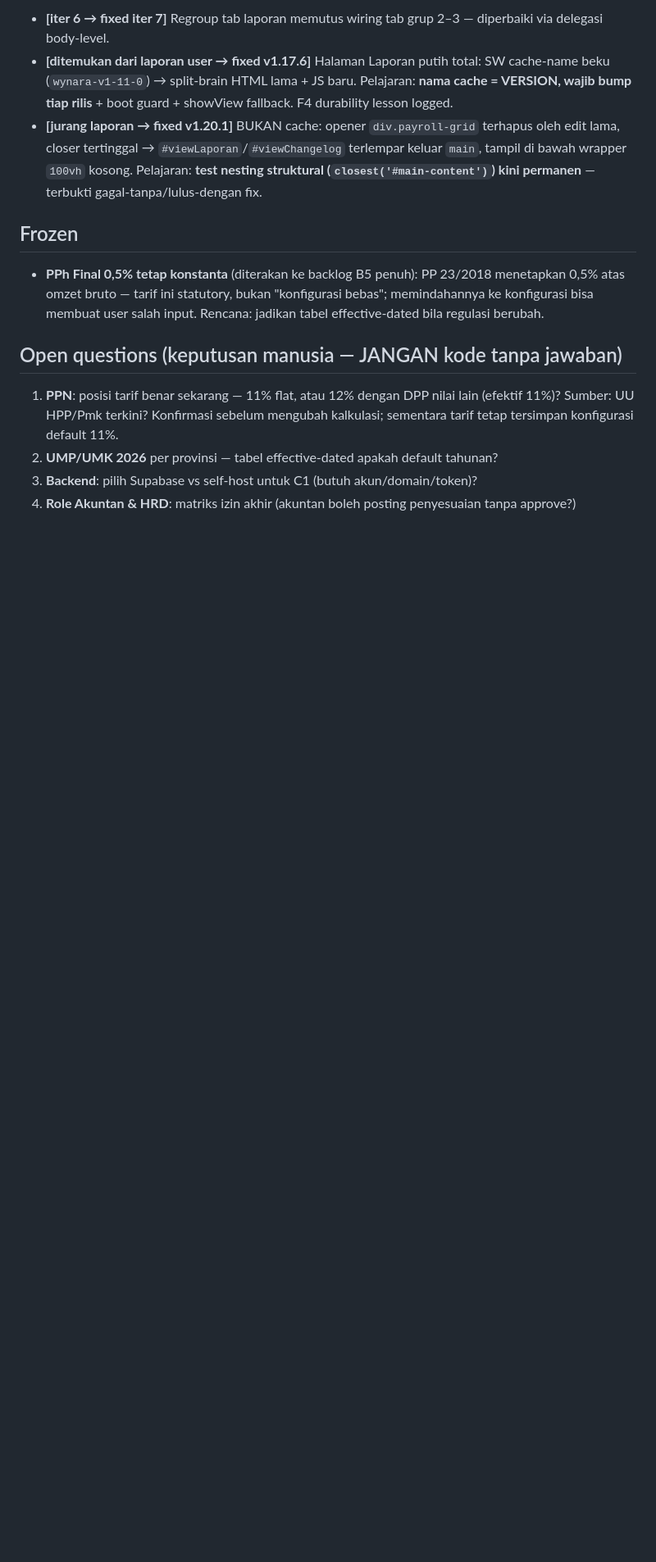
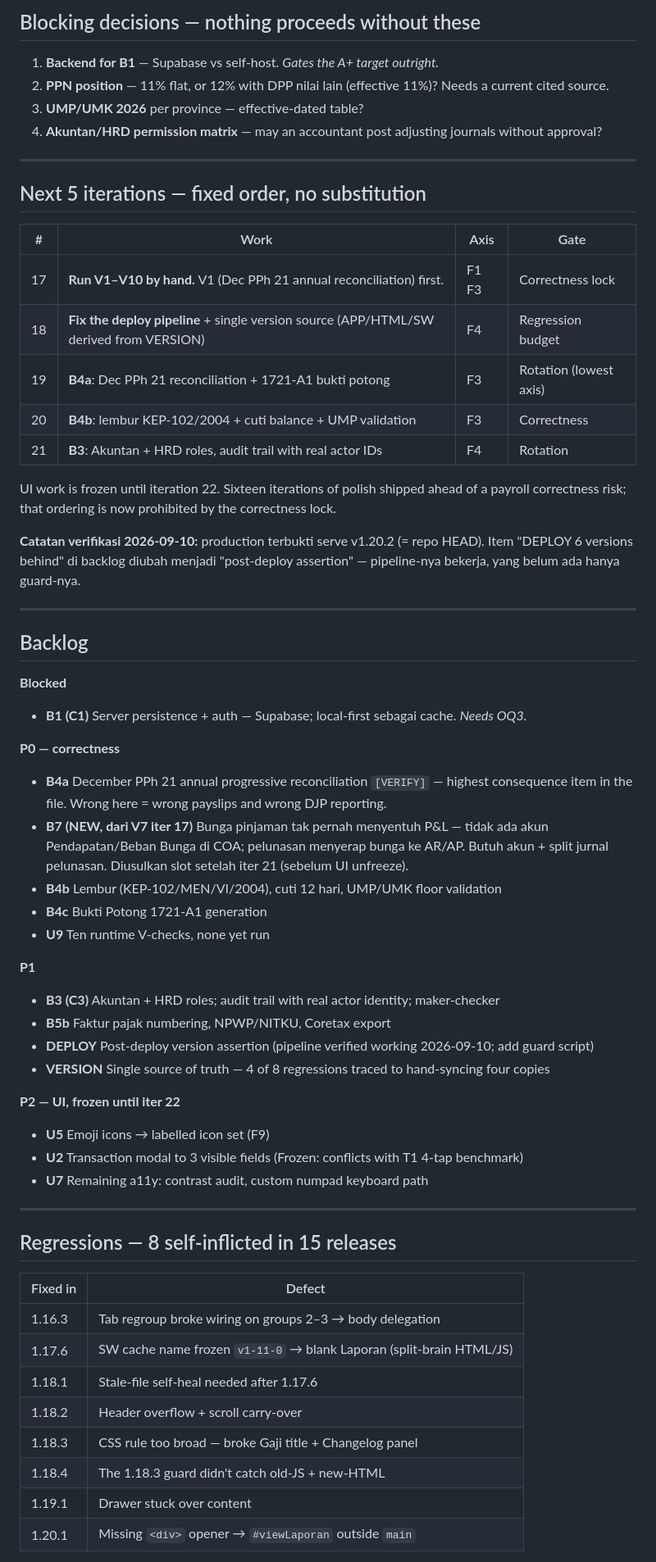
Before and after one commit to CASANMGT/SysAcc, a Markdown page: AUDIT_STATE.md, the part around one of its changes. Shown at 82% size. Drawn GitHub-style; blank space fills up the shorter version.

```diff
--- a/AUDIT_STATE.md
+++ b/AUDIT_STATE.md
@@ -57,15 +45,64 @@ Metode: statis + code review; angka `[VERIFY]` butuh uji runtime oleh manusia.
 
-- **[iter 6 → fixed iter 7]** Regroup tab laporan memutus wiring tab grup 2–3 — diperbaiki via delegasi body-level.
-- **[ditemukan dari laporan user → fixed v1.17.6]** Halaman Laporan putih total: SW cache-name beku (`wynara-v1-11-0`) → split-brain HTML lama + JS baru. Pelajaran: **nama cache = VERSION, wajib bump tiap rilis** + boot guard + showView fallback. F4 durability lesson logged.
-- **[jurang laporan → fixed v1.20.1]** BUKAN cache: opener `div.payroll-grid` terhapus oleh edit lama, closer tertinggal → `#viewLaporan`/`#viewChangelog` terlempar keluar `main`, tampil di bawah wrapper `100vh` kosong. Pelajaran: **test nesting struktural (`closest('#main-content')`) kini permanen** — terbukti gagal-tanpa/lulus-dengan fix.
+## Blocking decisions — nothing proceeds without these
 
-## Frozen
+1. **Backend for B1** — Supabase vs self-host. *Gates the A+ target outright.*
+2. **PPN position** — 11% flat, or 12% with DPP nilai lain (effective 11%)? Needs a current cited source.
+3. **UMP/UMK 2026** per province — effective-dated table?
+4. **Akuntan/HRD permission matrix** — may an accountant post adjusting journals without approval?
 
-- **PPh Final 0,5% tetap konstanta** (diterakan ke backlog B5 penuh): PP 23/2018 menetapkan 0,5% atas omzet bruto — tarif ini statutory, bukan "konfigurasi bebas"; memindahannya ke konfigurasi bisa membuat user salah input. Rencana: jadikan tabel effective-dated bila regulasi berubah.
+---
 
-## Open questions (keputusan manusia — JANGAN kode tanpa jawaban)
+## Next 5 iterations — fixed order, no substitution
 
-1. **PPN**: posisi tarif benar sekarang — 11% flat, atau 12% dengan DPP nilai lain (efektif 11%)? Sumber: UU HPP/Pmk terkini? Konfirmasi sebelum mengubah kalkulasi; sementara tarif tetap tersimpan konfigurasi default 11%.
-2. **UMP/UMK 2026** per provinsi — tabel effective-dated apakah default tahunan?
-3. **Backend**: pilih Supabase vs self-host untuk C1 (butuh akun/domain/token)?
-4. **Role Akuntan & HRD**: matriks izin akhir (akuntan boleh posting penyesuaian tanpa approve?)
+| # | Work | Axis | Gate |
+|---|---|---|---|
+| 17 | **Run V1–V10 by hand.** V1 (Dec PPh 21 annual reconciliation) first. | F1 F3 | Correctness lock |
+| 18 | **Fix the deploy pipeline** + single version source (APP/HTML/SW derived from VERSION) | F4 | Regression budget |
+| 19 | **B4a**: Dec PPh 21 reconciliation + 1721-A1 bukti potong | F3 | Rotation (lowest axis) |
+| 20 | **B4b**: lembur KEP-102/2004 + cuti balance + UMP validation | F3 | Correctness |
+| 21 | **B3**: Akuntan + HRD roles, audit trail with real actor IDs | F4 | Rotation |
+
+UI work is frozen until iteration 22. Sixteen iterations of polish shipped ahead of a payroll correctness risk; that ordering is now prohibited by the correctness lock.
+
+**Catatan verifikasi 2026-09-10:** production terbukti serve v1.20.2 (= repo HEAD). Item "DEPLOY 6 versions behind" di backlog diubah menjadi "post-deploy assertion" — pipeline-nya bekerja, yang belum ada hanya guard-nya.
+
+---
+
+## Backlog
+
+**Blocked**
+- **B1 (C1)** Server persistence + auth — Supabase; local-first sebagai cache. *Needs OQ3.*
+
+**P0 — correctness**
+- **B4a** December PPh 21 annual progressive reconciliation `[VERIFY]` — highest consequence item in the file. Wrong here = wrong payslips and wrong DJP reporting.
+- **B7 (NEW, dari V7 iter 17)** Bunga pinjaman tak pernah menyentuh P&L — tidak ada akun Pendapatan/Beban Bunga di COA; pelunasan menyerap bunga ke AR/AP. Butuh akun + split jurnal pelunasan. Diusulkan slot setelah iter 21 (sebelum UI unfreeze).
+- **B4b** Lembur (KEP-102/MEN/VI/2004), cuti 12 hari, UMP/UMK floor validation
+- **B4c** Bukti Potong 1721-A1 generation
+- **U9** Ten runtime V-checks, none yet run
+
+**P1**
+- **B3 (C3)** Akuntan + HRD roles; audit trail with real actor identity; maker-checker
+- **B5b** Faktur pajak numbering, NPWP/NITKU, Coretax export
+- **DEPLOY** Post-deploy version assertion (pipeline verified working 2026-09-10; add guard script)
+- **VERSION** Single source of truth — 4 of 8 regressions traced to hand-syncing four copies
+
+**P2 — UI, frozen until iter 22**
+- **U5** Emoji icons → labelled icon set (F9)
+- **U2** Transaction modal to 3 visible fields (Frozen: conflicts with T1 4-tap benchmark)
+- **U7** Remaining a11y: contrast audit, custom numpad keyboard path
+
+---
+
+## Regressions — 8 self-inflicted in 15 releases
+
+| Fixed in | Defect |
+|---|---|
+| 1.16.3 | Tab regroup broke wiring on groups 2–3 → body delegation |
+| 1.17.6 | SW cache name frozen `v1-11-0` → blank Laporan (split-brain HTML/JS) |
+| 1.18.1 | Stale-file self-heal needed after 1.17.6 |
+| 1.18.2 | Header overflow + scroll carry-over |
+| 1.18.3 | CSS rule too broad — broke Gaji title + Changelog panel |
+| 1.18.4 | The 1.18.3 guard didn't catch old-JS + new-HTML |
+| 1.19.1 | Drawer stuck over content |
+| 1.20.1 | Missing `<div>` opener → `#viewLaporan` outside `main` |
+
```
Also changed, not shown: other parts of AUDIT_STATE.md (+73 -42 lines).
